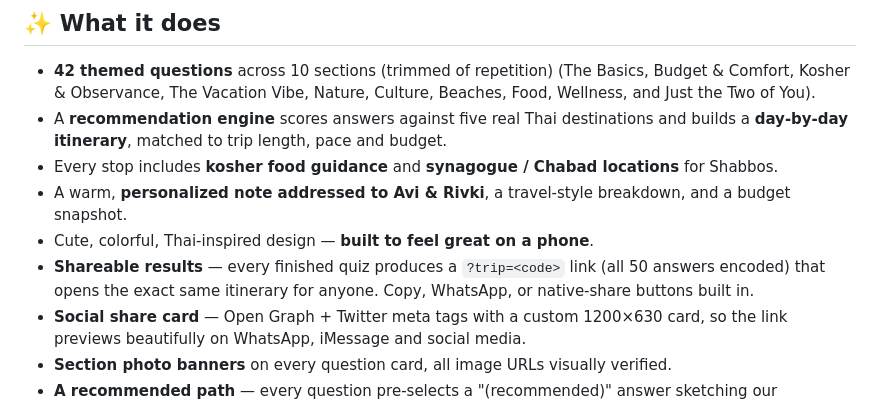
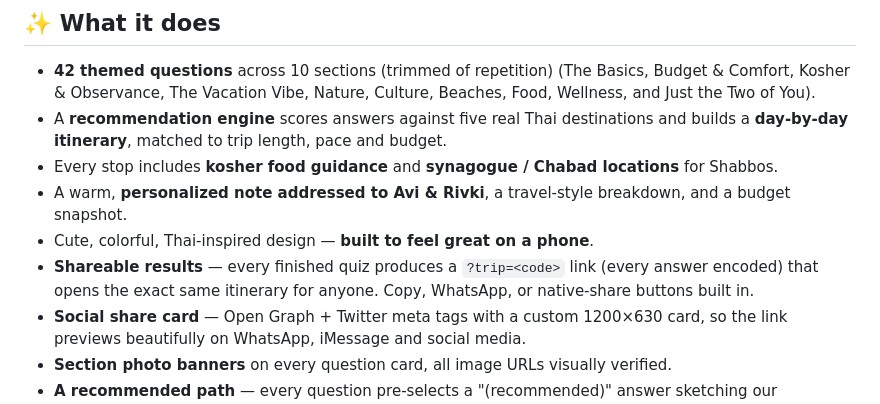
Before and after one commit to aliceagent/thailand-trip-designer, a Markdown page: README.md, the part around the change. Rendered like a GitHub page.

Commit message:
README: fix stale question count in share bullet
Co-Authored-By: Claude Opus 4.8 <noreply@anthropic.com>

```diff
--- a/README.md
+++ b/README.md
@@ -11,7 +11,7 @@ Built for **Avi & Rivki Barr**, a religious Jewish couple heading to Thailand to
 - Every stop includes **kosher food guidance** and **synagogue / Chabad locations** for Shabbos.
 - A warm, **personalized note addressed to Avi & Rivki**, a travel-style breakdown, and a budget snapshot.
 - Cute, colorful, Thai-inspired design — **built to feel great on a phone**.
-- **Shareable results** — every finished quiz produces a `?trip=<code>` link (all 50 answers encoded) that opens the exact same itinerary for anyone. Copy, WhatsApp, or native-share buttons built in.
+- **Shareable results** — every finished quiz produces a `?trip=<code>` link (every answer encoded) that opens the exact same itinerary for anyone. Copy, WhatsApp, or native-share buttons built in.
 - **Social share card** — Open Graph + Twitter meta tags with a custom 1200×630 card, so the link previews beautifully on WhatsApp, iMessage and social media.
 - **Section photo banners** on every question card, all image URLs visually verified.
 - **A recommended path** — every question pre-selects a "(recommended)" answer sketching our suggested trip: two full weeks, islands and water activities, resort stays, elephant days, evening shows (FantaSea, Muay Thai) and a daily fruit-shake-and-massage ritual. Tap through to accept, or change any answer.
```
